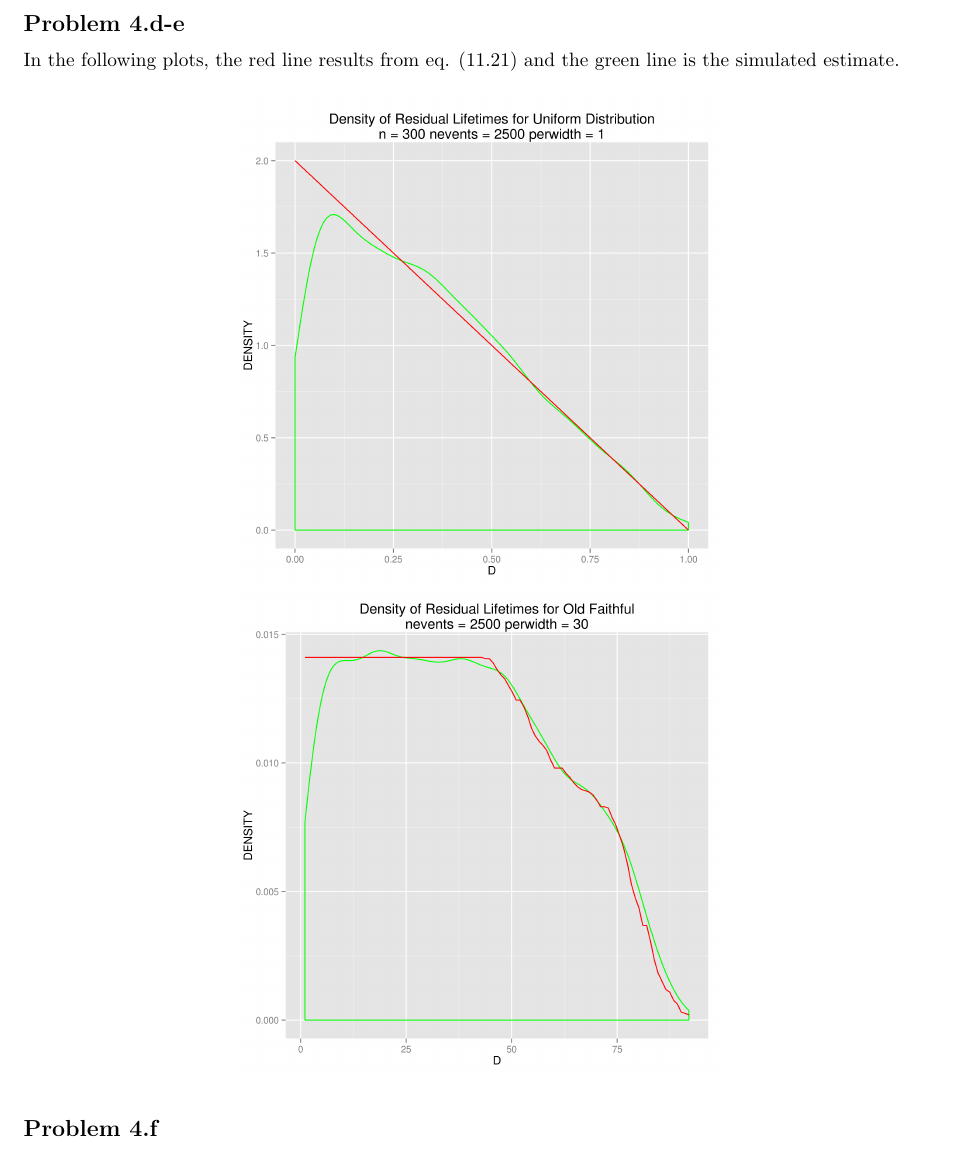
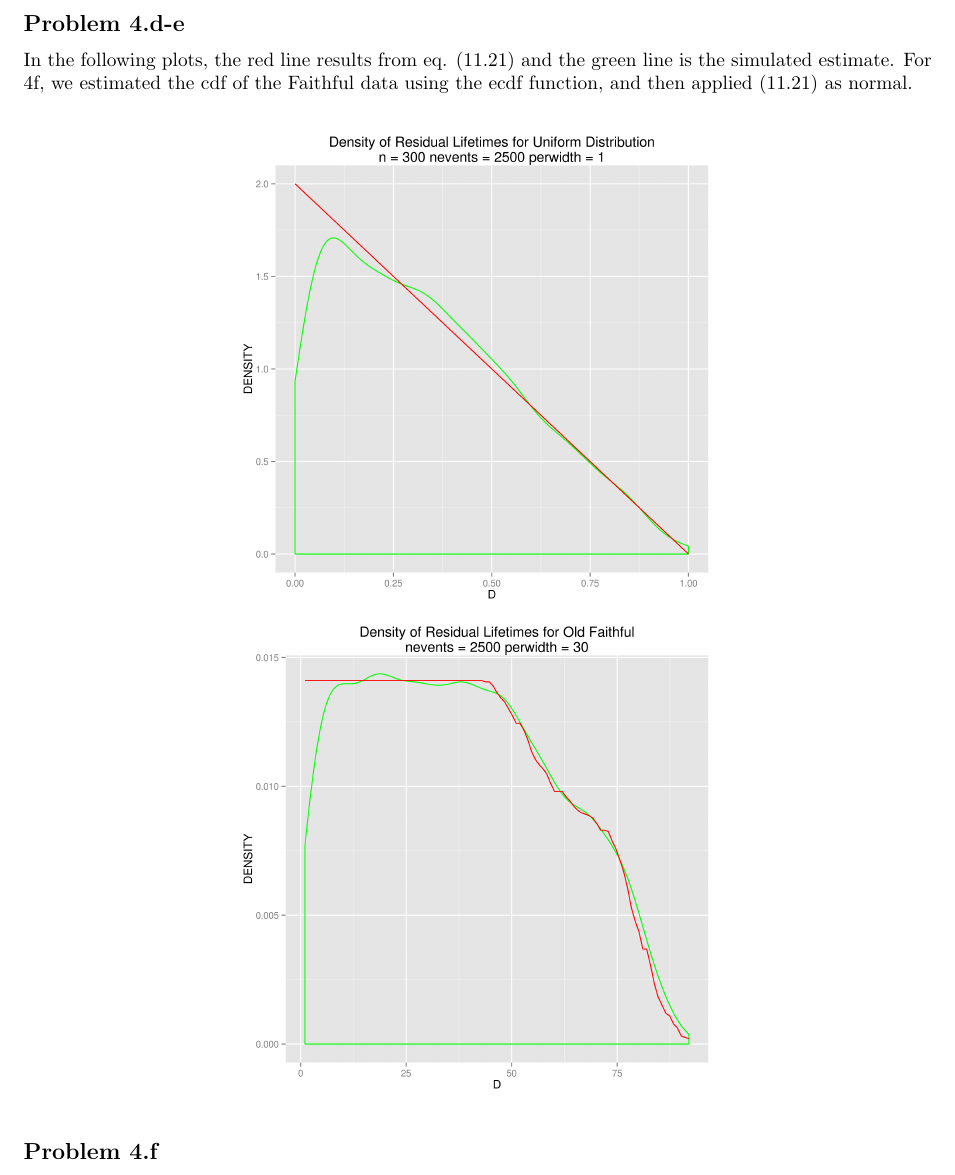
Before and after one commit to cjpatton/256, a LaTeX document (ps3/HwkIII.tex): part of page 8 of 9, cut so that both start at the same text. Compiled offline with pdfLaTeX.

Commit message:
Slight change to 4f

```diff
--- a/ps3/HwkIII.tex
+++ b/ps3/HwkIII.tex
@@ -217,7 +217,7 @@ See \texttt{4.R} for generating these plots.
 \pagebreak
 \subsection*{Problem 4.d-e}
 In the following plots, the red line results from eq. (11.21) and the green line
-is the simulated estimate.
+is the simulated estimate. For 4f, we estimated the cdf of the Faithful data using the ecdf function, and then applied (11.21) as normal.
 \begin{figure}[H]
 \centering
   \includegraphics[scale=0.5]{figures/4d.png}
```
Also changed, not shown: ps3/HwkIII.pdf.
